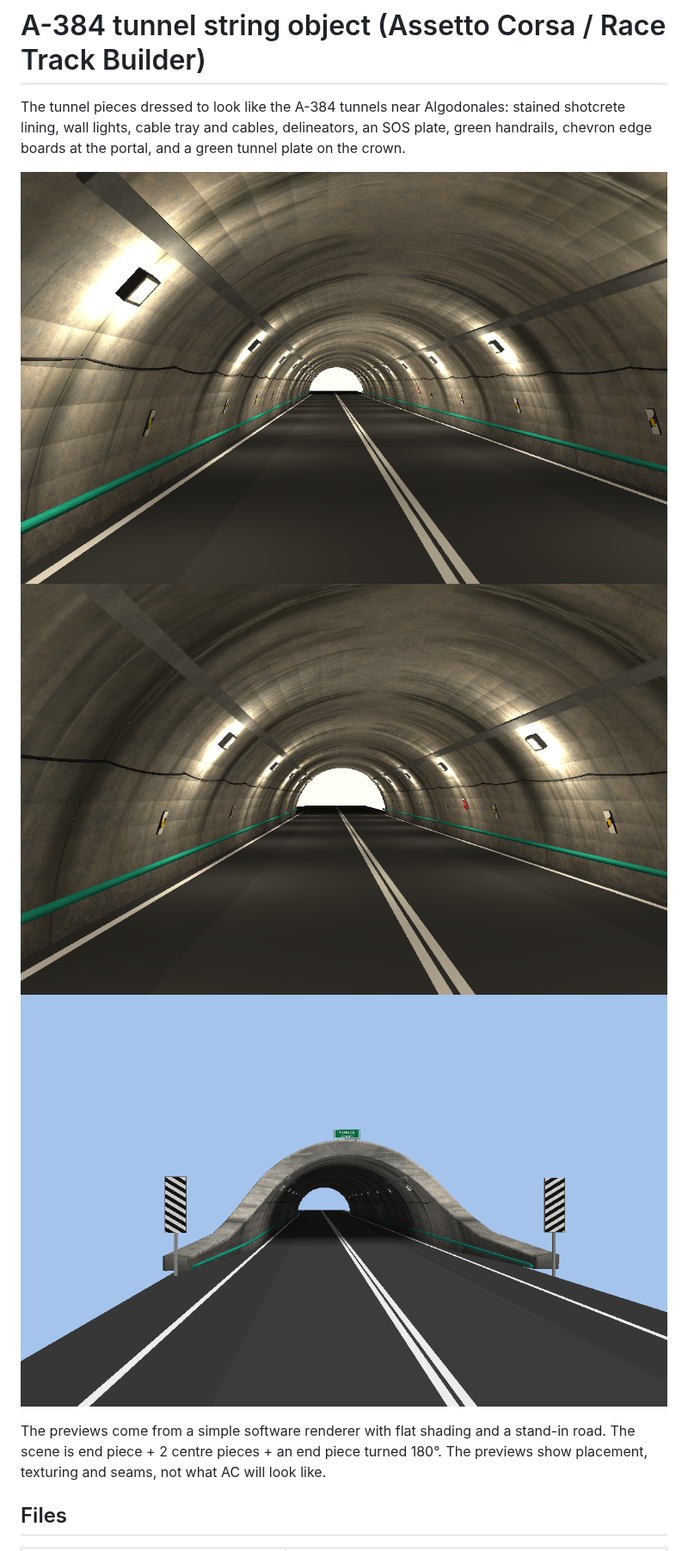
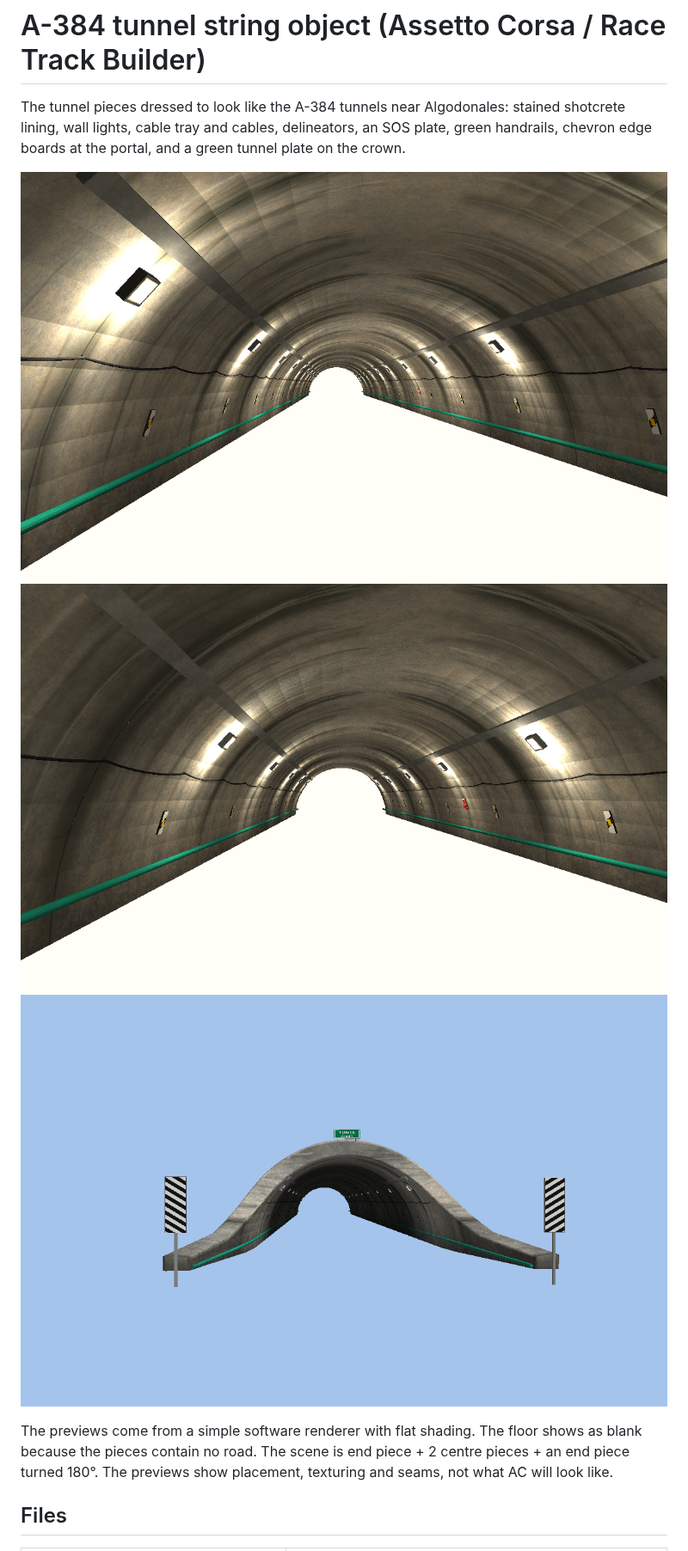
Before and after one commit to bussianranana/ACCFuelCalc, a Markdown page: tunnel_a384/README.md, the part around the change. Shown at 86% size. GitHub-like rendering; pictures changed too: tunnel_a384/preview/inside.png, tunnel_a384/preview/portal.png, tunnel_a384/preview/seam.png.

Commit message:
Tunnel previews: drop the stand-in road
The FBX pieces never contained road geometry; only the preview renders
drew a placeholder road and lane lines. Re-rendered without it.

Co-Authored-By: Claude Opus 5.5 <noreply@anthropic.com>
Claude-Session: https://claude.ai/code/session_01FofVa6tF2qdaGEDosgLnTu

```diff
--- a/tunnel_a384/README.md
+++ b/tunnel_a384/README.md
@@ -9,9 +9,9 @@ tunnel plate on the crown.
 ![seam](preview/seam.png)
 ![portal](preview/portal.png)
 
-The previews come from a simple software renderer with flat shading and a
-stand-in road. The scene is end piece + 2 centre pieces + an end piece turned
-180°. The previews show placement, texturing and seams, not what AC will look like.
+The previews come from a simple software renderer with flat shading. The
+floor shows as blank because the pieces contain no road. The scene is end
+piece + 2 centre pieces + an end piece turned 180°. The previews show placement, texturing and seams, not what AC will look like.
 
 ## Files
 
```
Also changed, not shown: 1 other file.
